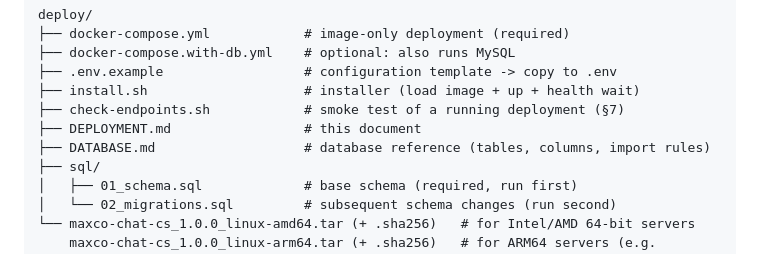
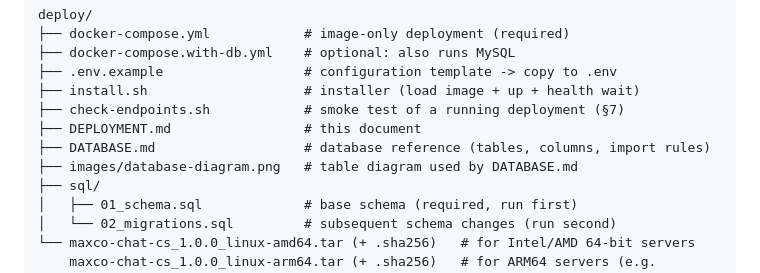
Before and after one commit to mariofredo/maxco_chat_cs_nodejs, a Markdown page: deploy/DEPLOYMENT.md, the part around the change. Rendered like a GitHub page.

```diff
--- a/deploy/DEPLOYMENT.md
+++ b/deploy/DEPLOYMENT.md
@@ -18,6 +18,7 @@ deploy/
 ├── check-endpoints.sh            # smoke test of a running deployment (§7)
 ├── DEPLOYMENT.md                 # this document
 ├── DATABASE.md                   # database reference (tables, columns, import rules)
+├── images/database-diagram.png   # table diagram used by DATABASE.md
 ├── sql/
 │   ├── 01_schema.sql             # base schema (required, run first)
 │   └── 02_migrations.sql         # subsequent schema changes (run second)
```
Also changed, not shown: deploy/DATABASE.md (+4 -0 lines), deploy/images/database-diagram.png (added).
